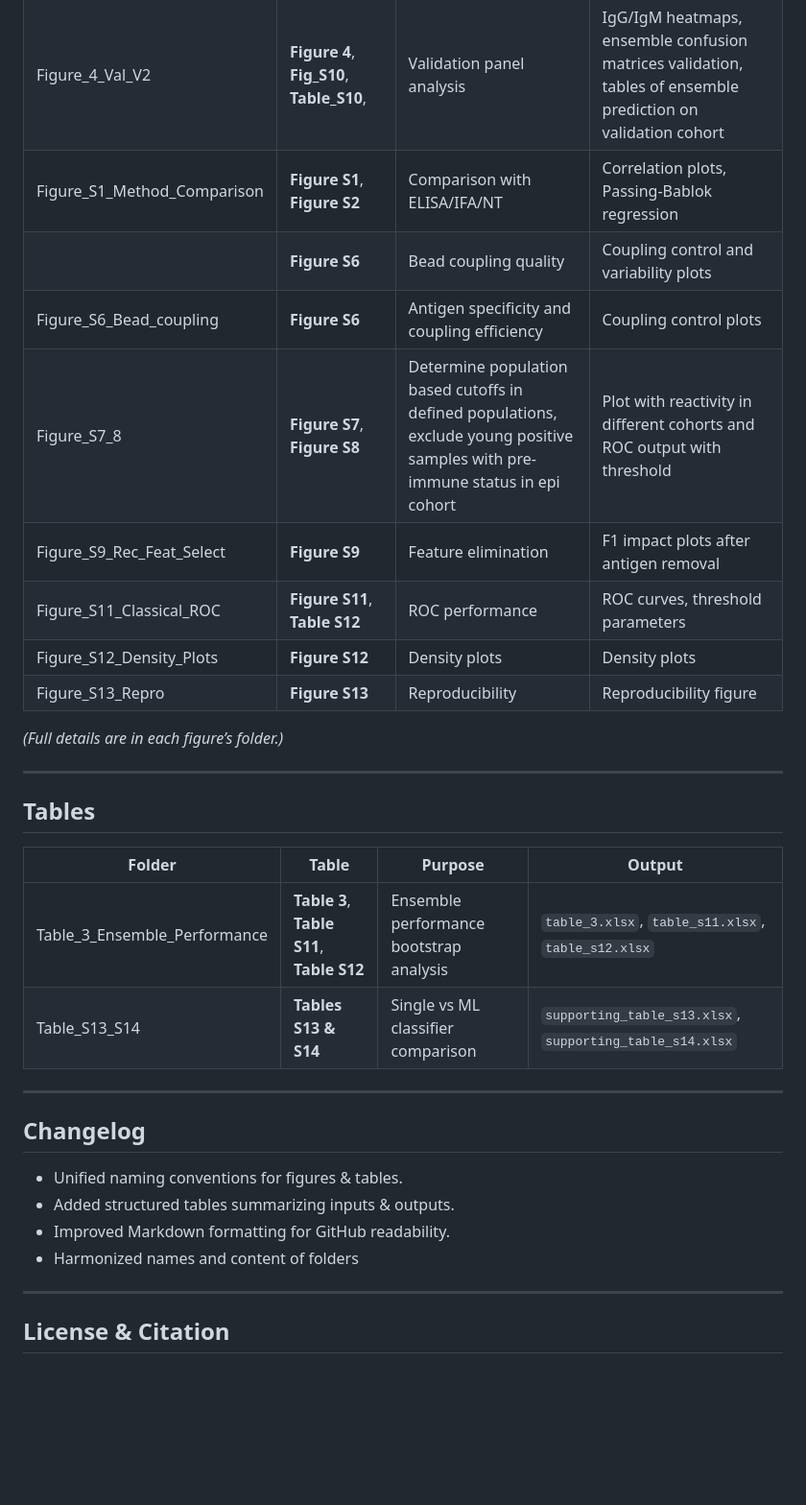
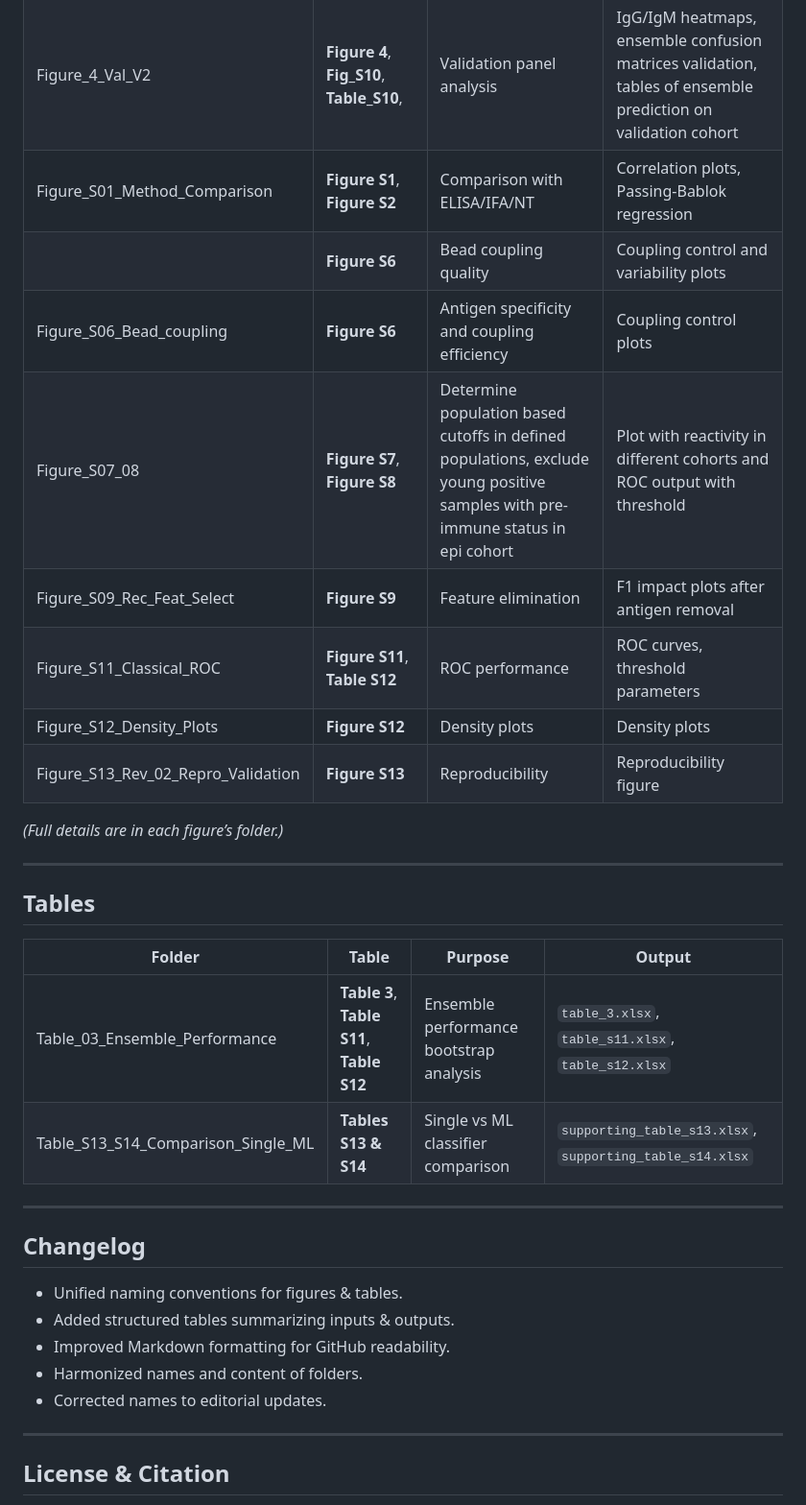
Before and after one commit to RKI-ZBS/bead-based_multiplex, a Markdown page: README.md, the part around the change. Shown at 96% size. Rendered like a GitHub page; blank space fills up the shorter version.

```diff
--- a/README.md
+++ b/README.md
@@ -76,14 +76,14 @@ install.packages(c("tidyverse", "ggplot2", "ComplexHeatmap", "caret", "yardstick
 | Figure_3ab_ML_Performance | **Figure 3**, **Table S9**   | ML performance comparison                    |  F1 plots, circular misclassification plots, supporting table performance comparison |
 | Figure_3c_Conf_Matr | **Figure 3c**  | Confusion matrices for LDA, GBC, RF                    | Plot confusion matrices, tables of ensemble prediction on combined cohort |
 | Figure_4_Val_V2 | **Figure 4**, **Fig_S10**, **Table_S10**,   | Validation panel analysis                    | IgG/IgM heatmaps, ensemble confusion matrices validation, tables of ensemble prediction on validation cohort           |
-| Figure_S1_Method_Comparison | **Figure S1**, **Figure S2**  | Comparison with ELISA/IFA/NT                 | Correlation plots, Passing-Bablok regression            |
+| Figure_S01_Method_Comparison | **Figure S1**, **Figure S2**  | Comparison with ELISA/IFA/NT                 | Correlation plots, Passing-Bablok regression            |
 |  | **Figure S6**  | Bead coupling quality                        | Coupling control and variability plots                  |
-| Figure_S6_Bead_coupling | **Figure S6**  | Antigen specificity and coupling efficiency                          | Coupling control plots                          |
-| Figure_S7_8 | **Figure S7**, **Figure S8**  | Determine population based cutoffs in defined populations, exclude young positive samples with pre-immune status in epi cohort                         | Plot with reactivity in different cohorts and ROC output with threshold                          |
-| Figure_S9_Rec_Feat_Select | **Figure S9**  | Feature elimination                          | F1 impact plots after antigen removal                                        |
+| Figure_S06_Bead_coupling | **Figure S6**  | Antigen specificity and coupling efficiency                          | Coupling control plots                          |
+| Figure_S07_08 | **Figure S7**, **Figure S8**  | Determine population based cutoffs in defined populations, exclude young positive samples with pre-immune status in epi cohort                         | Plot with reactivity in different cohorts and ROC output with threshold                          |
+| Figure_S09_Rec_Feat_Select | **Figure S9**  | Feature elimination                          | F1 impact plots after antigen removal                                        |
 | Figure_S11_Classical_ROC | **Figure S11**, **Table S12** | ROC performance                              | ROC curves, threshold parameters                        |
 | Figure_S12_Density_Plots | **Figure S12** | Density plots                                | Density plots                                           |
-| Figure_S13_Repro | **Figure S13** | Reproducibility                              | Reproducibility figure                                  |
+| Figure_S13_Rev_02_Repro_Validation | **Figure S13** | Reproducibility                              | Reproducibility figure                                  |
 
 *(Full details are in each figure’s folder.)*
 
@@ -93,8 +93,8 @@ install.packages(c("tidyverse", "ggplot2", "ComplexHeatmap", "caret", "yardstick
 
 | Folder | Table                | Purpose                                 | Output                                                   |
 | ------ | -------------------- | --------------------------------------- |-------------------------------------------------------- |
-| Table_3_Ensemble_Performance | **Table 3**, **Table S11**, **Table S12**          | Ensemble performance bootstrap analysis | `table_3.xlsx`, `table_s11.xlsx`, `table_s12.xlsx`       |                  |
-| Table_S13_S14 | **Tables S13 & S14** | Single vs ML classifier comparison      | `supporting_table_s13.xlsx`, `supporting_table_s14.xlsx` |
+| Table_03_Ensemble_Performance | **Table 3**, **Table S11**, **Table S12**          | Ensemble performance bootstrap analysis | `table_3.xlsx`, `table_s11.xlsx`, `table_s12.xlsx`       |                  |
+| Table_S13_S14_Comparison_Single_ML | **Tables S13 & S14** | Single vs ML classifier comparison      | `supporting_table_s13.xlsx`, `supporting_table_s14.xlsx` |
 
 ---
 
@@ -103,7 +103,8 @@ install.packages(c("tidyverse", "ggplot2", "ComplexHeatmap", "caret", "yardstick
 * Unified naming conventions for figures & tables.
 * Added structured tables summarizing inputs & outputs.
 * Improved Markdown formatting for GitHub readability.
-* Harmonized names and content of folders
+* Harmonized names and content of folders.
+* Corrected names to editorial updates.
 
 ---
 
```
